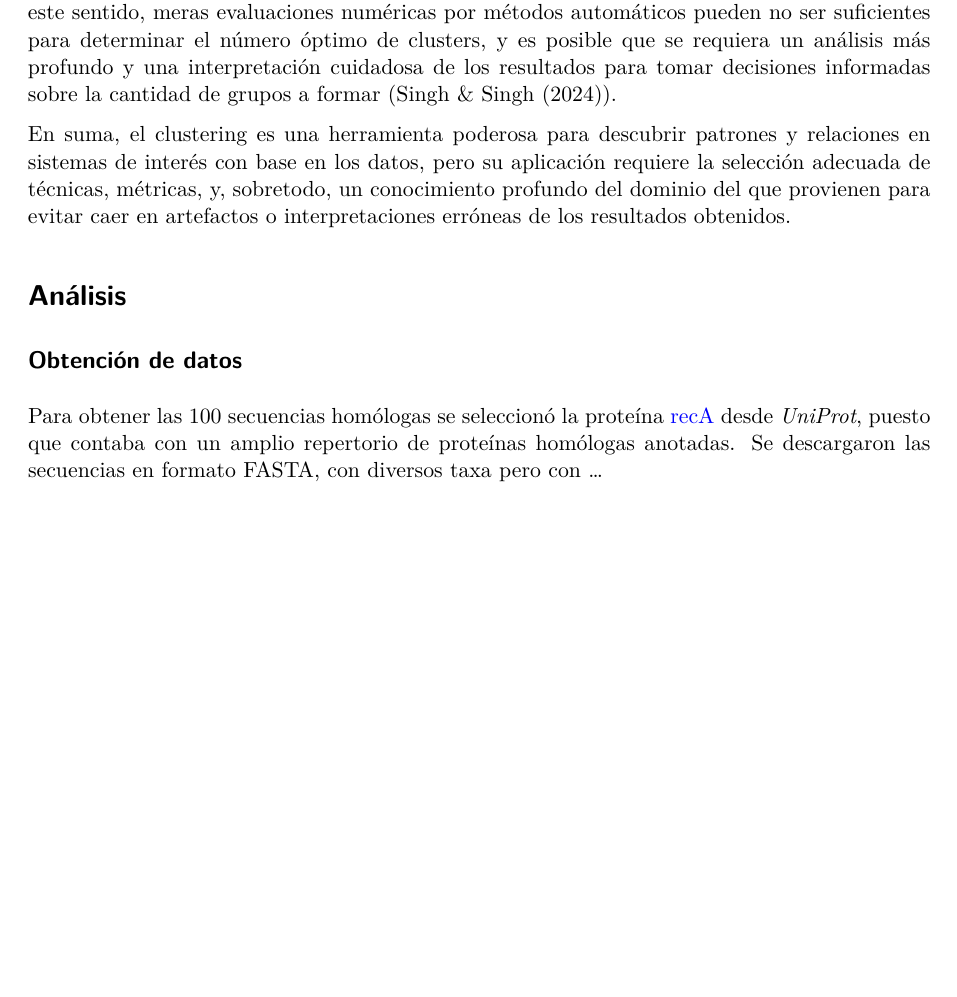
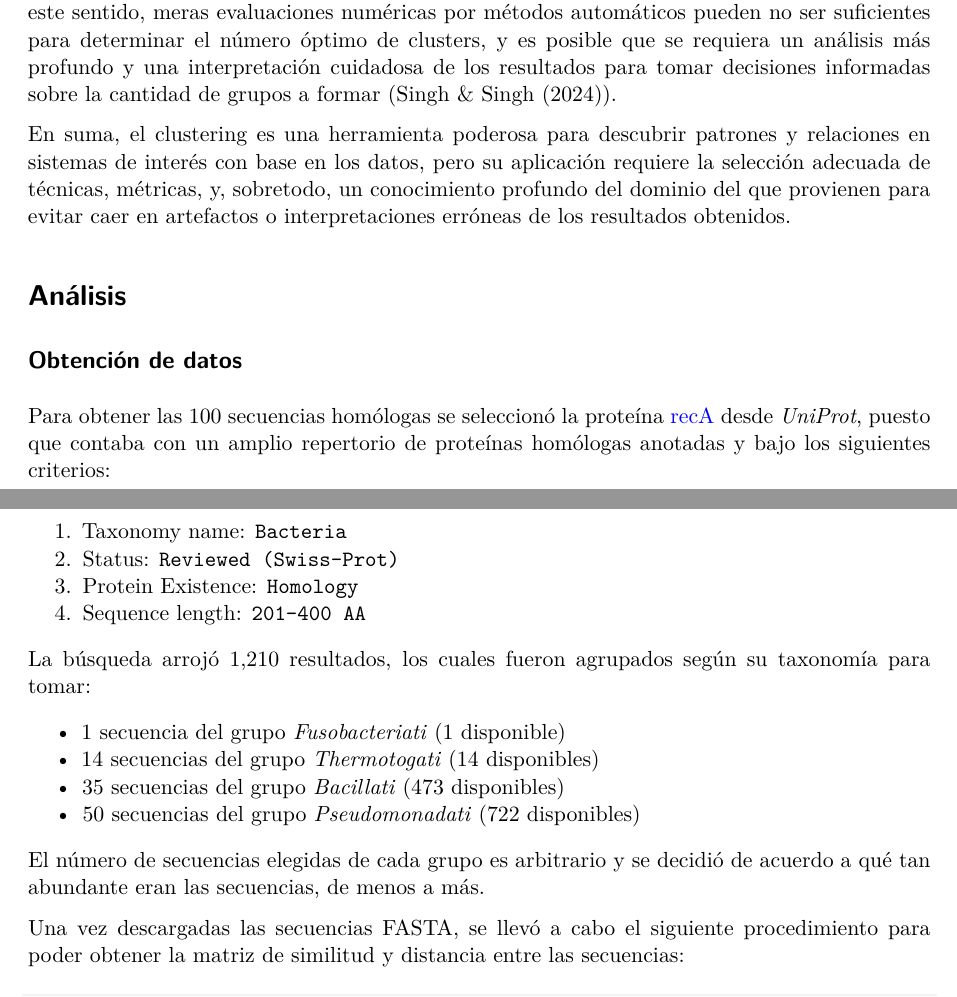
Before and after one commit to pablomics-004/Proyecto_Clustering, a Quarto document (Reporte_Clustering.qmd): part of page 1 of 3 before the commit and two parts of pages 1 and 2 of 4 after it, the two joined at a grey line, cut so that both start at the same text, the shorter picture padded with empty space. Rendered offline with R 4.5, knitr and Pandoc in place of Quarto, then LaTeX, with nearby package versions.

Commit message:
Obtención de los datos.

````diff
--- a/Reporte_Clustering.qmd
+++ b/Reporte_Clustering.qmd
@@ -31,7 +31,23 @@ En suma, el clustering es una herramienta poderosa para descubrir patrones y rel
 
 ## Obtención de datos
 
-Para obtener las 100 secuencias homólogas se seleccionó la proteína [recA](https://www.uniprot.org/uniprotkb?query=RecA&facets=reviewed%3Atrue%2Clength%3A%5B201+TO+400%5D%2Cexistence%3A3) desde _UniProt_, puesto que contaba con un amplio repertorio de proteínas homólogas anotadas. Se descargaron las secuencias en formato FASTA, con diversos taxa pero con ...
+Para obtener las 100 secuencias homólogas se seleccionó la proteína [recA](https://www.uniprot.org/uniprotkb?query=RecA&facets=reviewed%3Atrue%2Clength%3A%5B201+TO+400%5D%2Cexistence%3A3) desde _UniProt_, puesto que contaba con un amplio repertorio de proteínas homólogas anotadas y bajo los siguientes criterios:
+
+1. Taxonomy name: `Bacteria`
+2. Status: `Reviewed (Swiss-Prot)`
+3. Protein Existence: `Homology`
+4. Sequence length: `201-400 AA`
+
+La búsqueda arrojó 1,210 resultados, los cuales fueron agrupados según su taxonomía para tomar:
+
+- 1 secuencia del grupo _Fusobacteriati_ (1 disponible)
+- 14 secuencias del grupo _Thermotogati_ (14 disponibles)
+- 35 secuencias del grupo _Bacillati_ (473 disponibles)
+- 50 secuencias del grupo _Pseudomonadati_ (722 disponibles)
+
+El número de secuencias elegidas de cada grupo es arbitrario y se decidió de acuerdo a qué tan abundante eran las secuencias, de menos a más.
+
+Una vez descargadas las secuencias FASTA, se llevó a cabo el siguiente procedimiento para poder obtener la matriz de similitud y distancia entre las secuencias:
 
 ```{shell Formateando FASTA}
 #| echo: true
````
Also changed, not shown: Reporte_Clustering.qmd (2 more changed lines).
